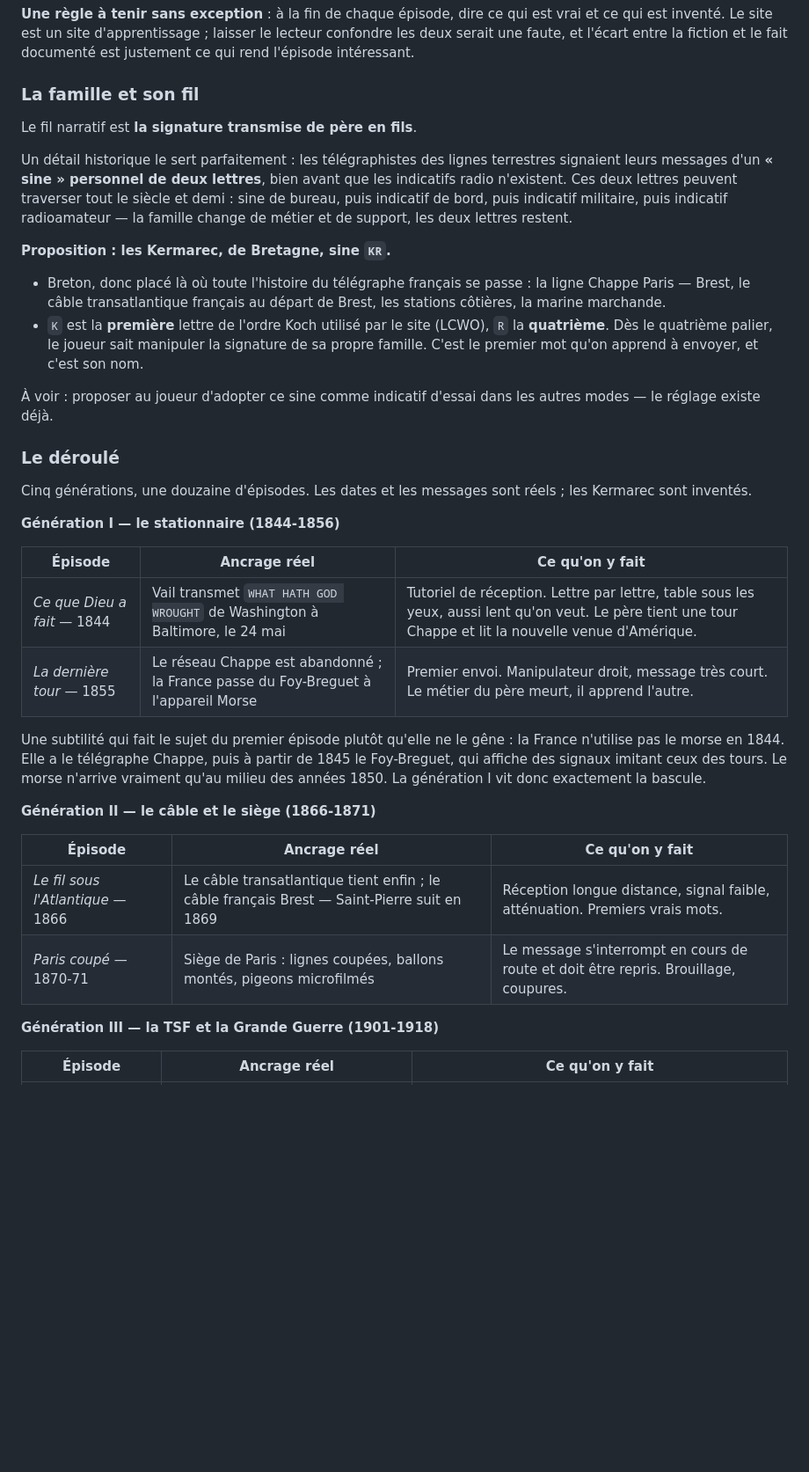
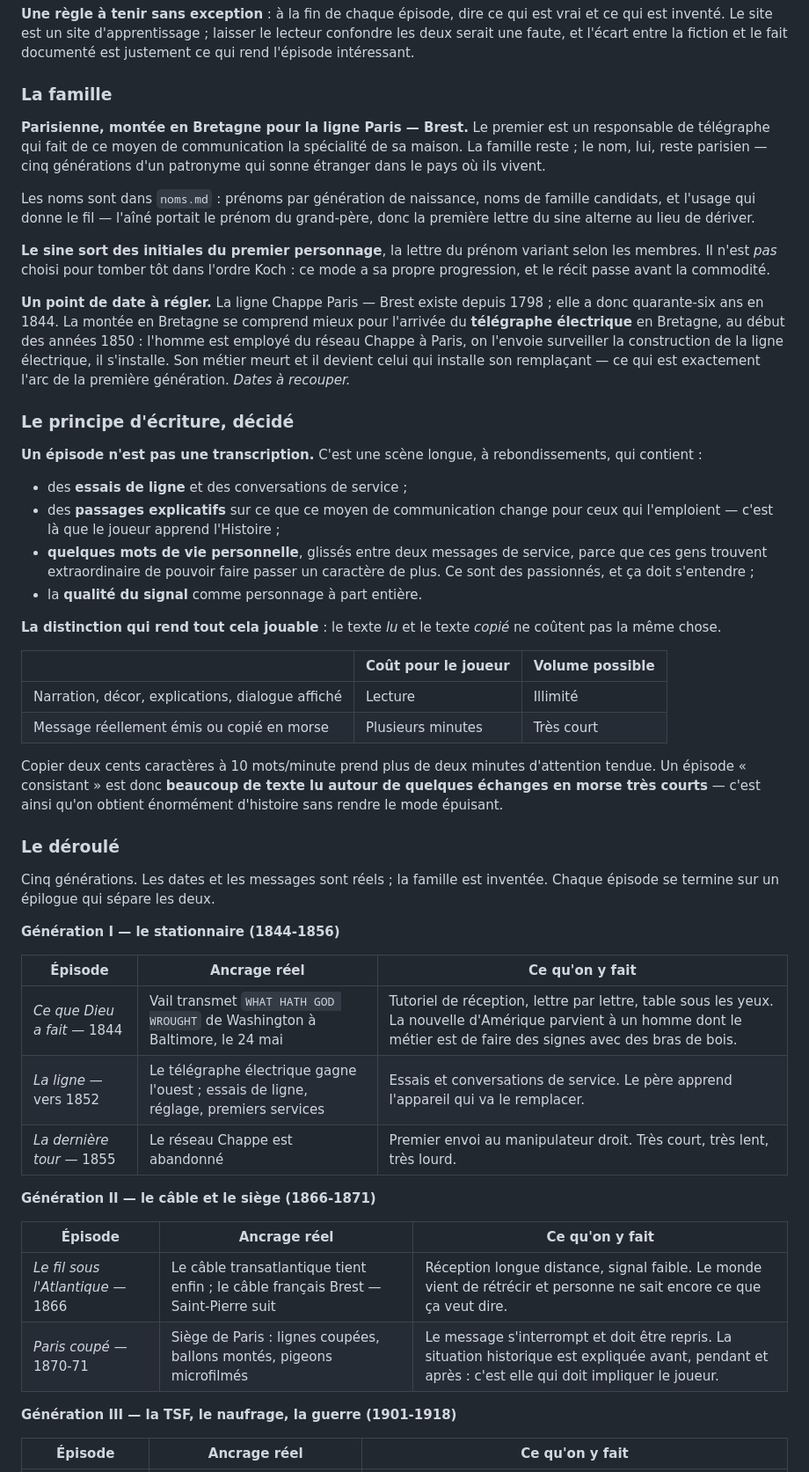
Before and after one commit to chaotic110698/Morse-training, a Markdown page: docs/idees.md, the part around one of its changes. Shown at 88% size. Drawn GitHub-style; blank space fills up the shorter version.

```diff
--- a/docs/idees.md
+++ b/docs/idees.md
@@ -38,56 +38,76 @@ est vrai et ce qui est inventé. Le site est un site d'apprentissage ; laisser
 le lecteur confondre les deux serait une faute, et l'écart entre la fiction et
 le fait documenté est justement ce qui rend l'épisode intéressant.
 
-### La famille et son fil
+### La famille
 
-Le fil narratif est **la signature transmise de père en fils**.
+**Parisienne, montée en Bretagne pour la ligne Paris — Brest.** Le premier est
+un responsable de télégraphe qui fait de ce moyen de communication la
+spécialité de sa maison. La famille reste ; le nom, lui, reste parisien —
+cinq générations d'un patronyme qui sonne étranger dans le pays où ils vivent.
 
-Un détail historique le sert parfaitement : les télégraphistes des lignes
-terrestres signaient leurs messages d'un **« sine » personnel de deux lettres**,
-bien avant que les indicatifs radio n'existent. Ces deux lettres peuvent
-traverser tout le siècle et demi : sine de bureau, puis indicatif de bord, puis
-indicatif militaire, puis indicatif radioamateur — la famille change de métier
-et de support, les deux lettres restent.
+Les noms sont dans `noms.md` : prénoms par génération de naissance, noms de
+famille candidats, et l'usage qui donne le fil — l'aîné portait le prénom du
+grand-père, donc la première lettre du sine alterne au lieu de dériver.
 
-**Proposition : les Kermarec, de Bretagne, sine `KR`.**
+**Le sine sort des initiales du premier personnage**, la lettre du prénom
+variant selon les membres. Il n'est *pas* choisi pour tomber tôt dans l'ordre
+Koch : ce mode a sa propre progression, et le récit passe avant la commodité.
 
-- Breton, donc placé là où toute l'histoire du télégraphe français se passe :
-  la ligne Chappe Paris — Brest, le câble transatlantique français au départ de
-  Brest, les stations côtières, la marine marchande.
-- `K` est la **première** lettre de l'ordre Koch utilisé par le site (LCWO),
-  `R` la **quatrième**. Dès le quatrième palier, le joueur sait manipuler la
-  signature de sa propre famille. C'est le premier mot qu'on apprend à envoyer,
-  et c'est son nom.
+**Un point de date à régler.** La ligne Chappe Paris — Brest existe depuis 1798 ;
+elle a donc quarante-six ans en 1844. La montée en Bretagne se comprend mieux
+pour l'arrivée du **télégraphe électrique** en Bretagne, au début des années
+1850 : l'homme est employé du réseau Chappe à Paris, on l'envoie surveiller la
+construction de la ligne électrique, il s'installe. Son métier meurt et il
+devient celui qui installe son remplaçant — ce qui est exactement l'arc de la
+première génération. *Dates à recouper.*
 
-À voir : proposer au joueur d'adopter ce sine comme indicatif d'essai dans les
-autres modes — le réglage existe déjà.
+### Le principe d'écriture, décidé
+
+**Un épisode n'est pas une transcription.** C'est une scène longue, à
+rebondissements, qui contient :
+
+- des **essais de ligne** et des conversations de service ;
+- des **passages explicatifs** sur ce que ce moyen de communication change pour
+  ceux qui l'emploient — c'est là que le joueur apprend l'Histoire ;
+- **quelques mots de vie personnelle**, glissés entre deux messages de service,
+  parce que ces gens trouvent extraordinaire de pouvoir faire passer un
+  caractère de plus. Ce sont des passionnés, et ça doit s'entendre ;
+- la **qualité du signal** comme personnage à part entière.
+
+**La distinction qui rend tout cela jouable** : le texte *lu* et le texte
+*copié* ne coûtent pas la même chose.
+
+| | Coût pour le joueur | Volume possible |
+| --- | --- | --- |
+| Narration, décor, explications, dialogue affiché | Lecture | Illimité |
+| Message réellement émis ou copié en morse | Plusieurs minutes | Très court |
+
+Copier deux cents caractères à 10 mots/minute prend plus de deux minutes
+d'attention tendue. Un épisode « consistant » est donc **beaucoup de texte lu
+autour de quelques échanges en morse très courts** — c'est ainsi qu'on obtient
+énormément d'histoire sans rendre le mode épuisant.
 
 ### Le déroulé
 
-Cinq générations, une douzaine d'épisodes. Les dates et les messages sont
-réels ; les Kermarec sont inventés.
+Cinq générations. Les dates et les messages sont réels ; la famille est
+inventée. Chaque épisode se termine sur un épilogue qui sépare les deux.
 
 **Génération I — le stationnaire (1844-1856)**
 
 | Épisode | Ancrage réel | Ce qu'on y fait |
 | --- | --- | --- |
-| *Ce que Dieu a fait* — 1844 | Vail transmet `WHAT HATH GOD WROUGHT` de Washington à Baltimore, le 24 mai | Tutoriel de réception. Lettre par lettre, table sous les yeux, aussi lent qu'on veut. Le père tient une tour Chappe et lit la nouvelle venue d'Amérique. |
-| *La dernière tour* — 1855 | Le réseau Chappe est abandonné ; la France passe du Foy-Breguet à l'appareil Morse | Premier envoi. Manipulateur droit, message très court. Le métier du père meurt, il apprend l'autre. |
-
-Une subtilité qui fait le sujet du premier épisode plutôt qu'elle ne le gêne :
-la France n'utilise pas le morse en 1844. Elle a le télégraphe Chappe, puis à
-partir de 1845 le Foy-Breguet, qui affiche des signaux imitant ceux des tours.
-Le morse n'arrive vraiment qu'au milieu des années 1850. La génération I vit
-donc exactement la bascule.
+| *Ce que Dieu a fait* — 1844 | Vail transmet `WHAT HATH GOD WROUGHT` de Washington à Baltimore, le 24 mai | Tutoriel de réception, lettre par lettre, table sous les yeux. La nouvelle d'Amérique parvient à un homme dont le métier est de faire des signes avec des bras de bois. |
+| *La ligne* — vers 1852 | Le télégraphe électrique gagne l'ouest ; essais de ligne, réglage, premiers services | Essais et conversations de service. Le père apprend l'appareil qui va le remplacer. |
+| *La dernière tour* — 1855 | Le réseau Chappe est abandonné | Premier envoi au manipulateur droit. Très court, très lent, très lourd. |
 
 **Génération II — le câble et le siège (1866-1871)**
 
 | Épisode | Ancrage réel | Ce qu'on y fait |
 | --- | --- | --- |
-| *Le fil sous l'Atlantique* — 1866 | Le câble transatlantique tient enfin ; le câble français Brest — Saint-Pierre suit en 1869 | Réception longue distance, signal faible, atténuation. Premiers vrais mots. |
-| *Paris coupé* — 1870-71 | Siège de Paris : lignes coupées, ballons montés, pigeons microfilmés | Le message s'interrompt en cours de route et doit être repris. Brouillage, coupures. |
+| *Le fil sous l'Atlantique* — 1866 | Le câble transatlantique tient enfin ; le câble français Brest — Saint-Pierre suit | Réception longue distance, signal faible. Le monde vient de rétrécir et personne ne sait encore ce que ça veut dire. |
+| *Paris coupé* — 1870-71 | Siège de Paris : lignes coupées, ballons montés, pigeons microfilmés | Le message s'interrompt et doit être repris. La situation historique est expliquée avant, pendant et après : c'est elle qui doit impliquer le joueur. |
 
-**Génération III — la TSF et la Grande Guerre (1901-1918)**
+**Génération III — la TSF, le naufrage, la guerre (1901-1918)**
 
 | Épisode | Ancrage réel | Ce qu'on y fait |
 | --- | --- | --- |
```
Also changed, not shown: other parts of docs/idees.md (+77 -94 lines), docs/noms.md (added, +172 -0 lines).
